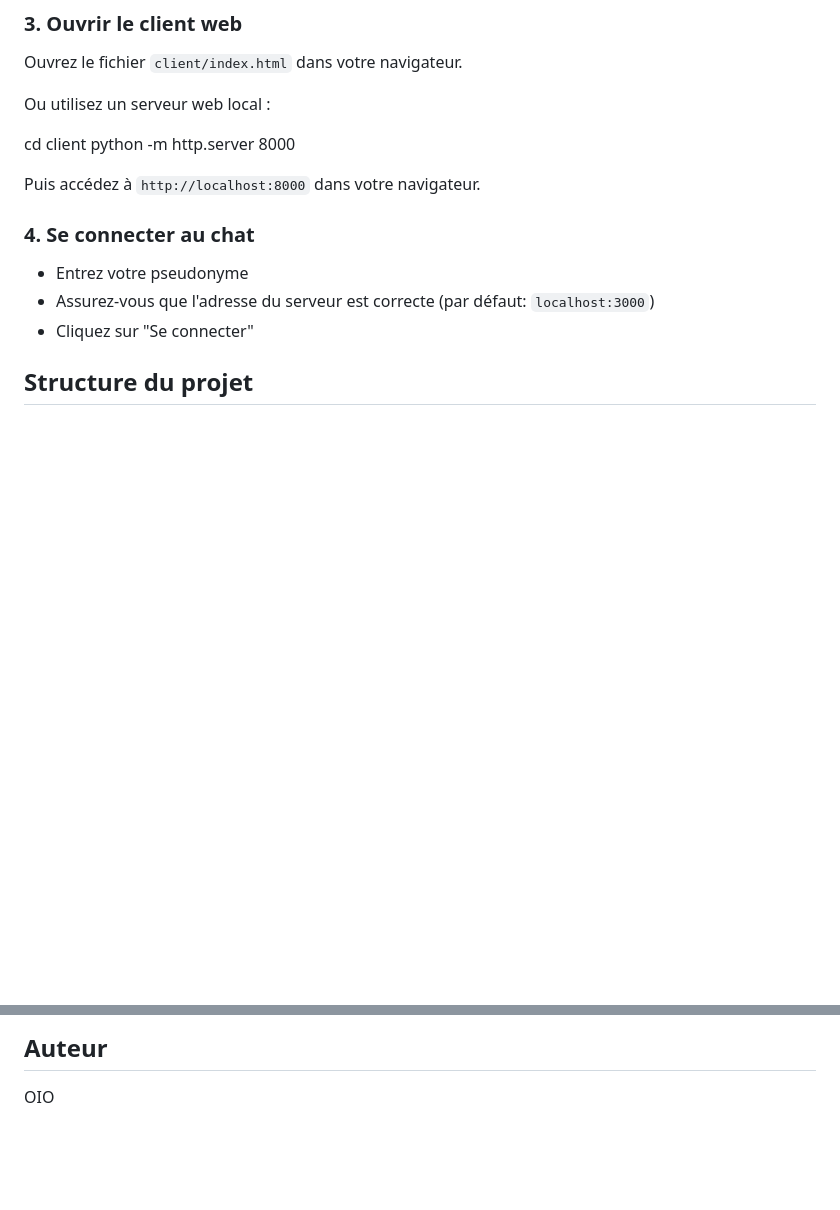
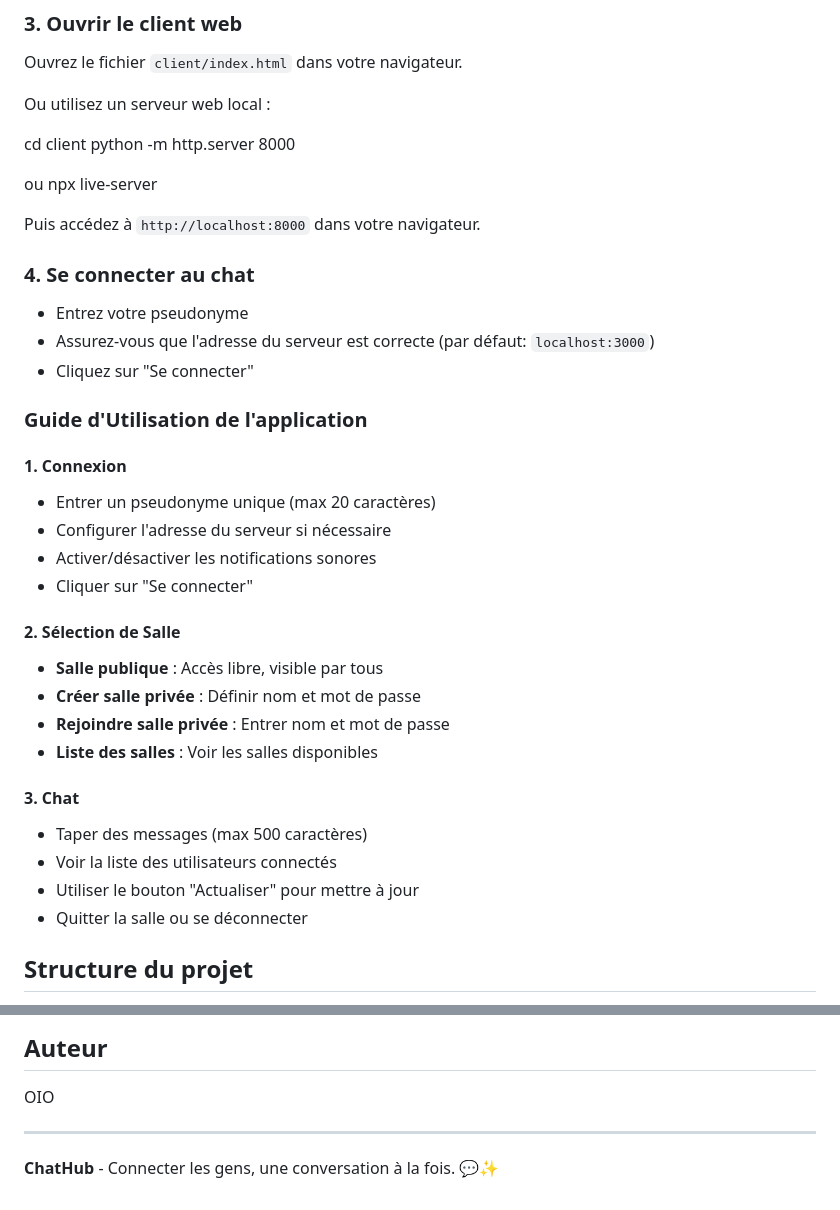
Before and after one commit to Oumaima-Lg/ChatHub, a Markdown page: Readme.md, 2 parts joined by grey strips. Drawn GitHub-style; blank space fills up the shorter version.

```diff
--- a/Readme.md
+++ b/Readme.md
@@ -78,6 +163,9 @@ Ou utilisez un serveur web local :
 cd client
 python -m http.server 8000
 
+ou
+npx live-server
+
 
 Puis accédez à `http://localhost:8000` dans votre navigateur.
 
@@ -86,6 +174,27 @@ Puis accédez à `http://localhost:8000` dans votre navigateur.
 - Entrez votre pseudonyme
 - Assurez-vous que l'adresse du serveur est correcte (par défaut: `localhost:3000`)
 - Cliquez sur "Se connecter"
+
+
+### Guide d'Utilisation de l'application
+
+#### 1. Connexion
+- Entrer un pseudonyme unique (max 20 caractères)
+- Configurer l'adresse du serveur si nécessaire
+- Activer/désactiver les notifications sonores
+- Cliquer sur "Se connecter"
+
+#### 2. Sélection de Salle
+- **Salle publique** : Accès libre, visible par tous
+- **Créer salle privée** : Définir nom et mot de passe
+- **Rejoindre salle privée** : Entrer nom et mot de passe
+- **Liste des salles** : Voir les salles disponibles
+
+#### 3. Chat
+- Taper des messages (max 500 caractères)
+- Voir la liste des utilisateurs connectés
+- Utiliser le bouton "Actualiser" pour mettre à jour
+- Quitter la salle ou se déconnecter
 
 
 ## Structure du projet
@@ -165,3 +292,7 @@ Ce projet est sous licence MIT. Voir le fichier `LICENSE` pour plus de détails.
 ## Auteur
 
 OIO
+
+---
+
+**ChatHub** - Connecter les gens, une conversation à la fois. 💬✨
```
Also changed, not shown: other parts of Readme.md (+118 -15 lines).
